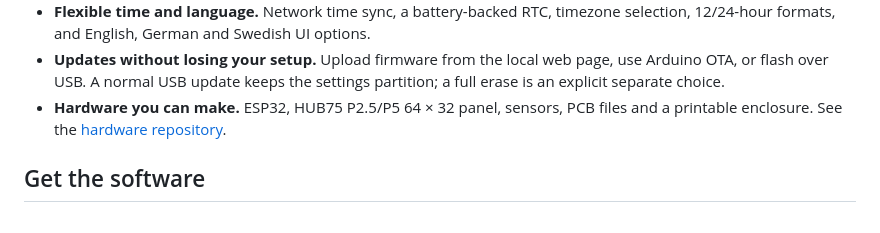
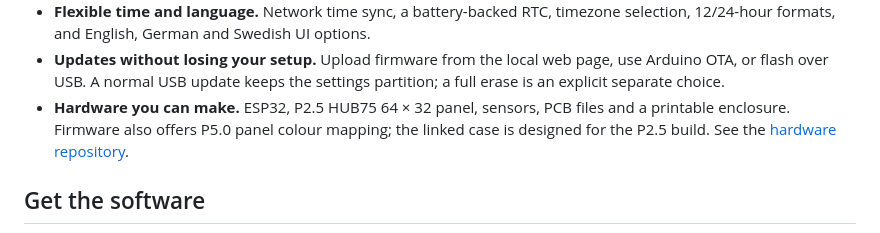
Before and after one commit to LORDSn1per/Carlsons-Smart-Clock-Software, a Markdown page: README.md, the part around the change. Rendered like a GitHub page.

Commit message:
Clarify P2.5 enclosure compatibility

```diff
--- a/README.md
+++ b/README.md
@@ -70,8 +70,9 @@ data when Pirate Weather supplies it.
 - **Updates without losing your setup.** Upload firmware from the local web
   page, use Arduino OTA, or flash over USB. A normal USB update keeps the
   settings partition; a full erase is an explicit separate choice.
-- **Hardware you can make.** ESP32, HUB75 P2.5/P5 64 × 32 panel, sensors, PCB
-  files and a printable enclosure. See the
+- **Hardware you can make.** ESP32, P2.5 HUB75 64 × 32 panel, sensors, PCB
+  files and a printable enclosure. Firmware also offers P5.0 panel colour
+  mapping; the linked case is designed for the P2.5 build. See the
   [hardware repository](https://github.com/LORDSn1per/Carlsons-Smart-Clock-Hardware).
 
 ## Get the software
```
